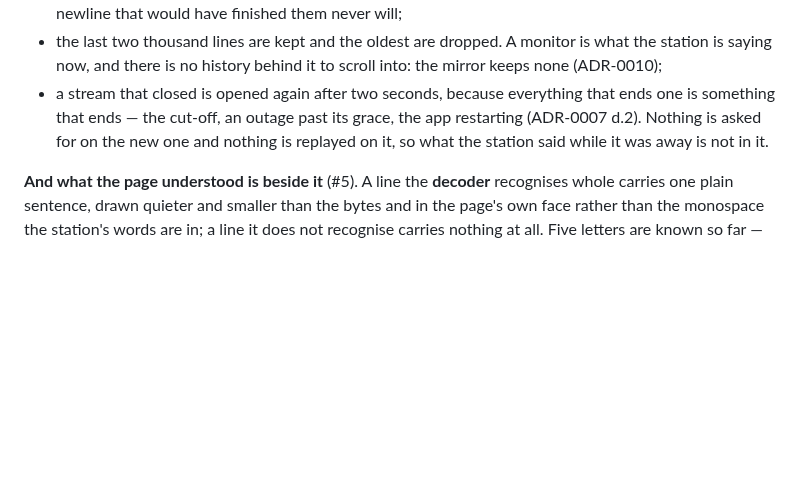
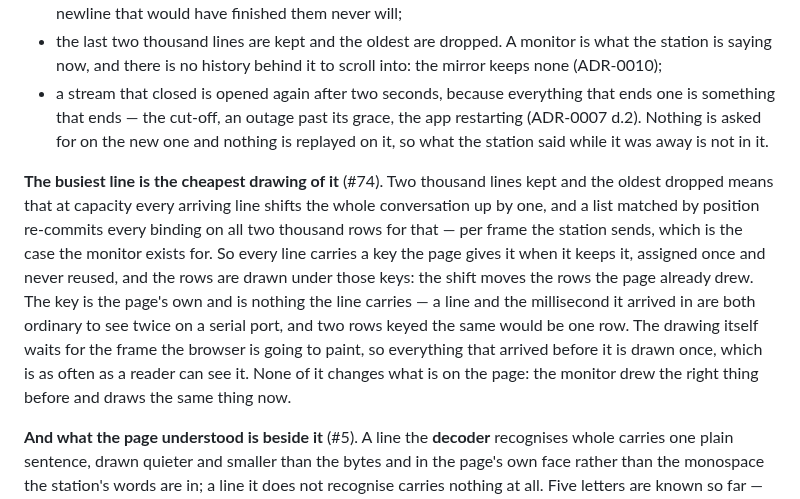
Before and after one commit to rails49/dccex, a Markdown page: docs/ui/README.md, the part around the change. Rendered like a GitHub page; blank space fills up the shorter version.

Commit message:
docs: the rows are keyed and a burst of arrivals is one drawing (#74)
What the page does at capacity, written beside the four other things about
holding a conversation in a browser that are the page's own: why a key exists
at all, that it is the page's and not the line's, and that waiting for the
paint is what makes a burst one drawing. Nothing about what is on the page
changed, which the paragraph says last.

Co-Authored-By: Claude Opus 5 (1M context) <noreply@anthropic.com>

```diff
--- a/docs/ui/README.md
+++ b/docs/ui/README.md
@@ -251,6 +251,21 @@ browser can hold:
   nothing is replayed on it, so what the station said while it was away is not
   in it.
 
+**The busiest line is the cheapest drawing of it** (#74). Two thousand lines
+kept and the oldest dropped means that at capacity every arriving line shifts
+the whole conversation up by one, and a list matched by position re-commits
+every binding on all two thousand rows for that — per frame the station sends,
+which is the case the monitor exists for. So every line carries a key the page
+gives it when it keeps it, assigned once and never reused, and the rows are
+drawn under those keys: the shift moves the rows the page already drew. The
+key is the page's own and is nothing the line carries — a line and the
+millisecond it arrived in are both ordinary to see twice on a serial port, and
+two rows keyed the same would be one row. The drawing itself waits for the
+frame the browser is going to paint, so everything that arrived before it is
+drawn once, which is as often as a reader can see it. None of it changes what
+is on the page: the monitor drew the right thing before and draws the same
+thing now.
+
 **And what the page understood is beside it** (#5). A line the **decoder**
 recognises whole carries one plain sentence, drawn quieter and smaller than the
 bytes and in the page's own face rather than the monospace the station's words
```
